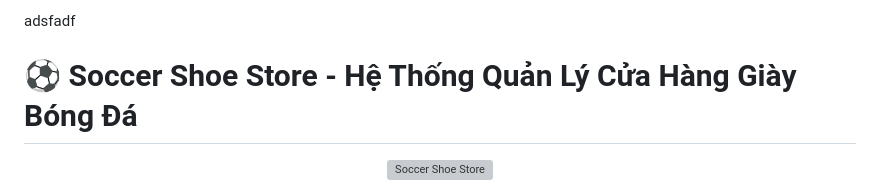
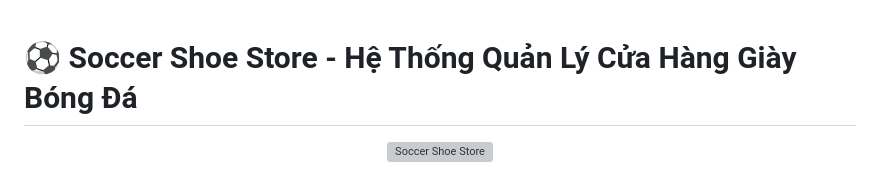
Before and after one commit to tris1404/SoccerShoeStore, a Markdown page: README.md, the part around the change. Rendered like a GitHub page; grey boxes are pictures that could not be loaded.

```diff
--- a/README.md
+++ b/README.md
@@ -1,4 +1,4 @@
-adsfadf
+
 # ⚽ Soccer Shoe Store - Hệ Thống Quản Lý Cửa Hàng Giày Bóng Đá
 
 <div align="center">
```
